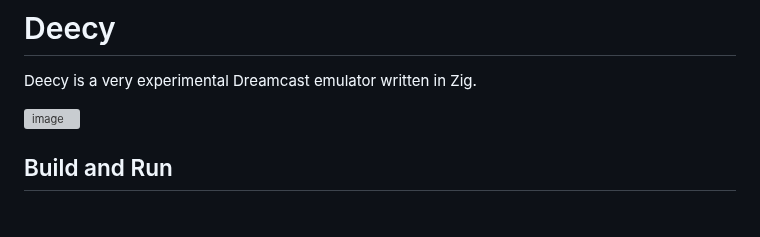
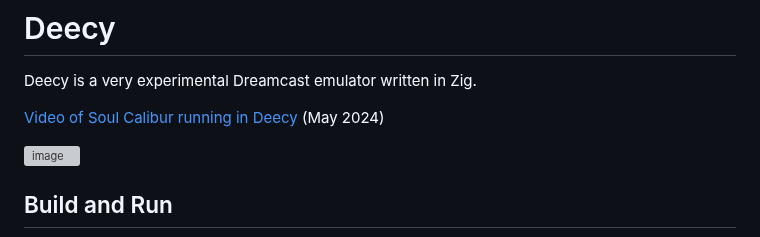
Before and after one commit to Senryoku/Deecy, a Markdown page: Readme.md, the part around the change. GitHub-like rendering; blank space fills up the shorter version; grey boxes are pictures that could not be loaded.

```diff
--- a/Readme.md
+++ b/Readme.md
@@ -1,6 +1,8 @@
 # Deecy
 
 Deecy is a very experimental Dreamcast emulator written in Zig.
+
+[Video of Soul Calibur running in Deecy](https://www.youtube.com/watch?v=IuY1Qi1YygM) (May 2024)
 
 ![image](https://github.com/Senryoku/Deecy/assets/1338143/5818d263-8f62-4f33-a799-5682f1fa94aa)
 
```
